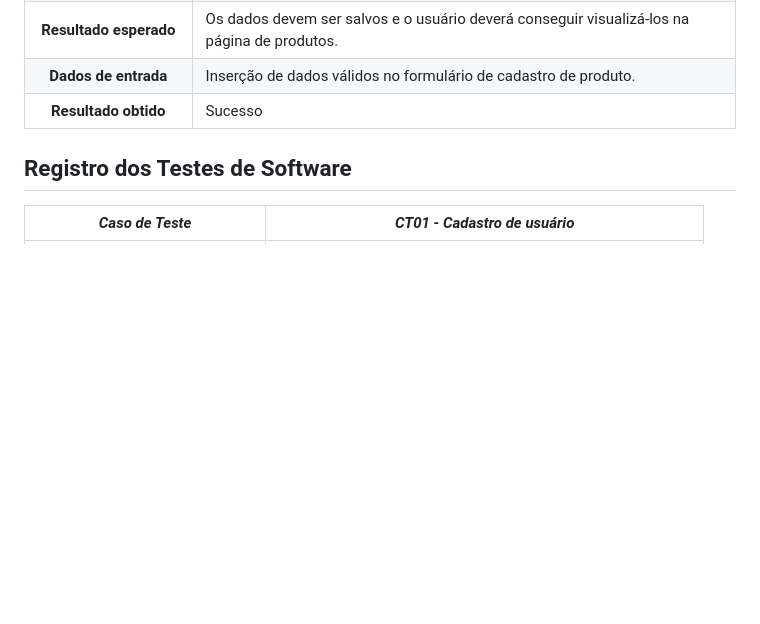
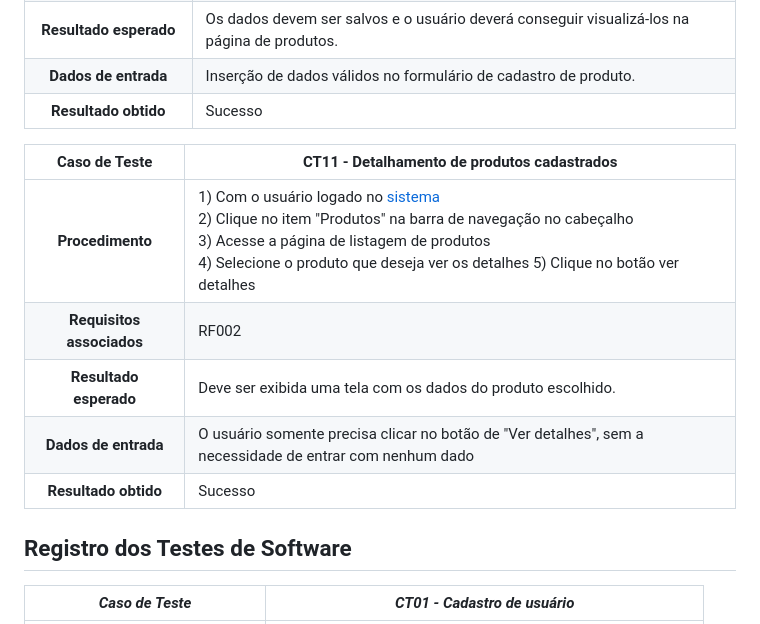
Before and after one commit to ICEI-PUC-Minas-PMV-SI/pmv-si-2025-1-pe1-t2-pesticidetracker, a Markdown page: docs/tests.md, the part around the change. Rendered like a GitHub page; blank space fills up the shorter version.

Commit message:
adicionando detalhamento no tests

```diff
--- a/docs/tests.md
+++ b/docs/tests.md
@@ -92,6 +92,14 @@ Preencha a tabela com o plano dos testes. Para cada Caso de Teste (CT), associe
 **Dados de entrada** | Inserção de dados válidos no formulário de cadastro de produto.
 **Resultado obtido** | Sucesso
 
+**Caso de Teste** | **CT11 - Detalhamento de produtos cadastrados**
+ :--------------: | ------------
+**Procedimento**  | 1) Com o usuário logado no [sistema](https://icei-puc-minas-pmv-si.github.io/pmv-si-2025-1-pe1-t2-pesticidetracker/cadastro-produto/) <br> 2) Clique no item "Produtos" na barra de navegação no cabeçalho <br> 3) Acesse a página de listagem de produtos <br> 4) Selecione o produto que deseja ver os detalhes 5) Clique no botão ver detalhes
+**Requisitos associados** | RF002
+**Resultado esperado** | Deve ser exibida uma tela com os dados do produto escolhido.
+**Dados de entrada** |  O usuário somente precisa clicar no botão de "Ver detalhes", sem a necessidade de entrar com nenhum dado
+**Resultado obtido** | Sucesso
+
 
 ## Registro dos Testes de Software
 
```
